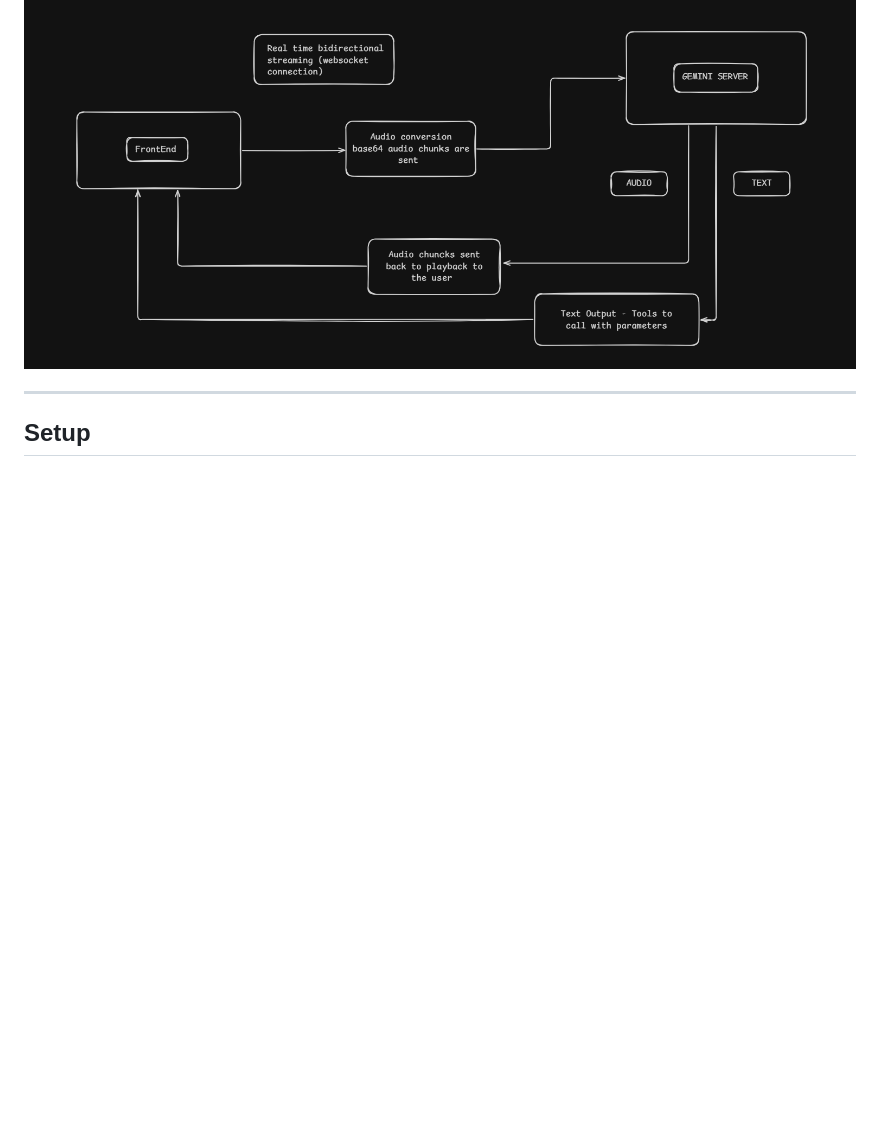
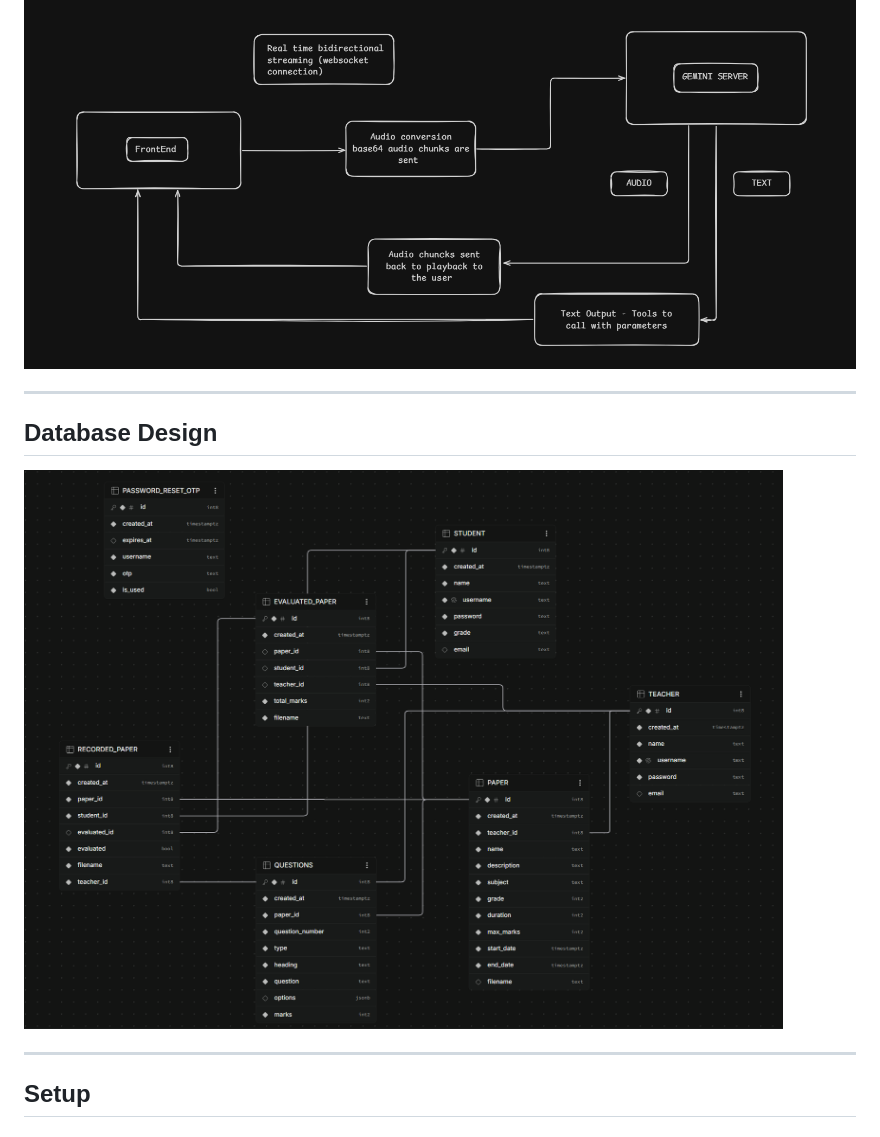
Before and after one commit to runratehacker/VoiceScribe, a Markdown page: README.md, the part around the change. Drawn GitHub-style; pictures changed too: assets/databaseDesign.png (added); blank space fills up the shorter version.

Commit message:
docs: add database design to README

```diff
--- a/README.md
+++ b/README.md
@@ -54,6 +54,12 @@ The provided parameters are used to call the function and the output is sent bac
 When the Agent asks [ What is your name ? ] . User replies [ My name is xyz ] . Gemini decides to call fill_form_fields tool and passes name as parameter with value xyz. The function is executed and the tool response is sent back to the Gemini Server and the UI state is updated in real time.
 
 ![Architecture](./assets/architecture.png)
+
+---
+
+##  Database Design
+
+![Database Design](./assets/databaseDesign.png)
 
 ---
 
```
Also changed, not shown: 2 other files.
